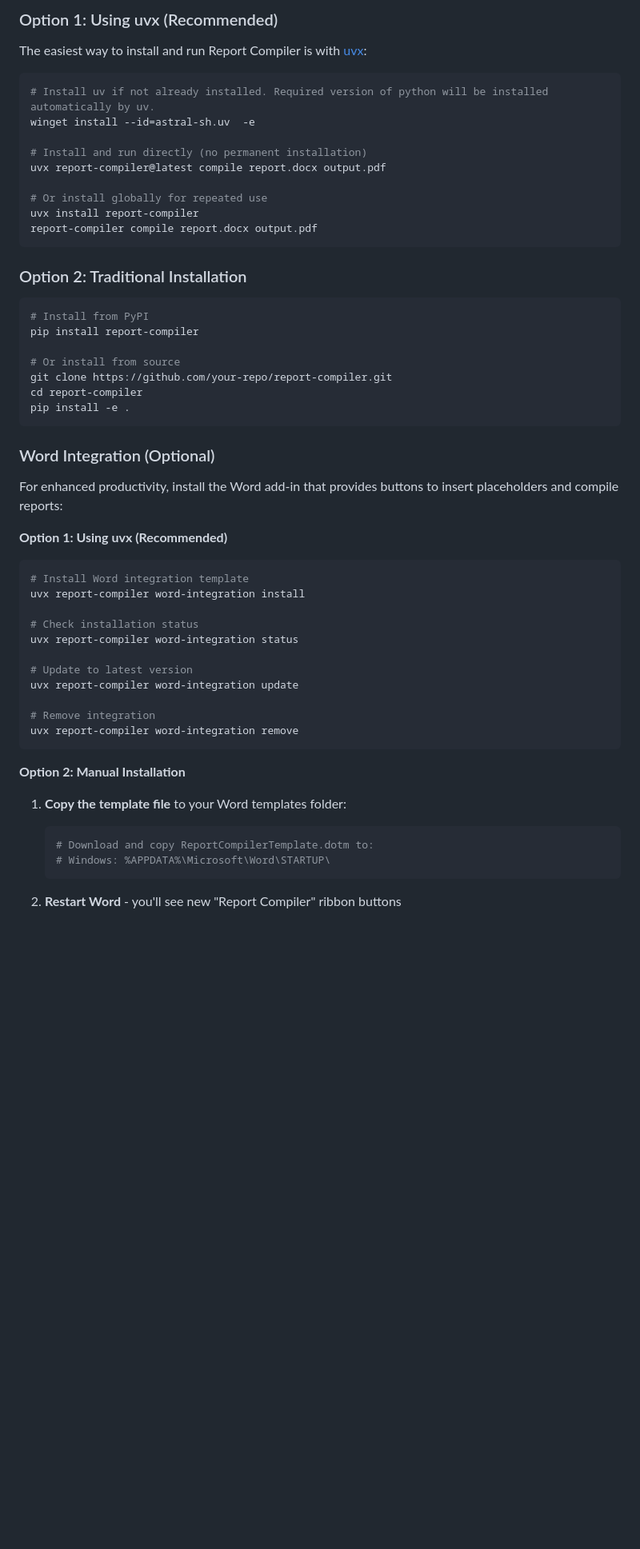
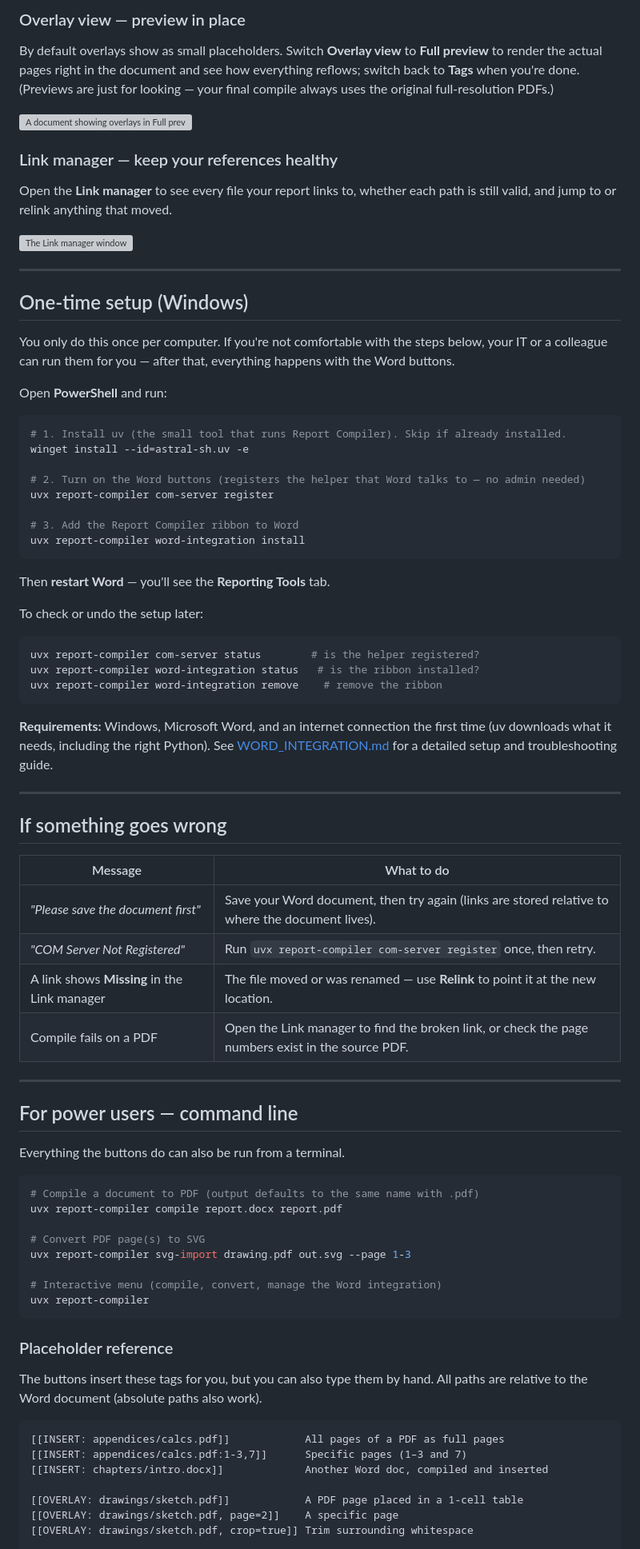
Before and after one commit to Mark-Milkis/report-compiler, a Markdown page: README.md, the part around one of its changes. Shown at 80% size. GitHub-like rendering; blank space fills up the shorter version; grey boxes are pictures that could not be loaded.

````diff
--- a/README.md
+++ b/README.md
@@ -45,60 +43,85 @@ Perfect for engineering reports, technical documentation, and any workflow where
 
-### Option 1: Using uvx (Recommended)
+### Overlay view — preview in place
 
-The easiest way to install and run Report Compiler is with [uvx](https://docs.astral.sh/uv/guides/tools/):
+By default overlays show as small placeholders. Switch **Overlay view** to **Full preview** to render the actual pages right in the document and see how everything reflows; switch back to **Tags** when you're done. (Previews are just for looking — your final compile always uses the original full-resolution PDFs.)
 
-```bash
-# Install uv if not already installed. Required version of python will be installed automatically by uv.
-winget install --id=astral-sh.uv  -e
+![A document showing overlays in Full preview](docs/images/overlay-preview.png)
 
-# Install and run directly (no permanent installation)
-uvx report-compiler@latest compile report.docx output.pdf
+### Link manager — keep your references healthy
 
-# Or install globally for repeated use
-uvx install report-compiler
-report-compiler compile report.docx output.pdf
+Open the **Link manager** to see every file your report links to, whether each path is still valid, and jump to or relink anything that moved.
+
+![The Link manager window](docs/images/link-manager.png)
+
+---
+
+## One-time setup (Windows)
+
+You only do this once per computer. If you're not comfortable with the steps below, your IT or a colleague can run them for you — after that, everything happens with the Word buttons.
+
+Open **PowerShell** and run:
+
+```powershell
+# 1. Install uv (the small tool that runs Report Compiler). Skip if already installed.
+winget install --id=astral-sh.uv -e
+
+# 2. Turn on the Word buttons (registers the helper that Word talks to — no admin needed)
+uvx report-compiler com-server register
+
+# 3. Add the Report Compiler ribbon to Word
+uvx report-compiler word-integration install
 ```
 
-### Option 2: Traditional Installation
+Then **restart Word** — you'll see the **Reporting Tools** tab.
 
-```bash
-# Install from PyPI
-pip install report-compiler
+To check or undo the setup later:
 
-# Or install from source
-git clone https://github.com/your-repo/report-compiler.git
-cd report-compiler
-pip install -e .
+```powershell
+uvx report-compiler com-server status        # is the helper registered?
+uvx report-compiler word-integration status   # is the ribbon installed?
+uvx report-compiler word-integration remove    # remove the ribbon
 ```
 
-### Word Integration (Optional)
+**Requirements:** Windows, Microsoft Word, and an internet connection the first time (uv downloads what it needs, including the right Python). See [WORD_INTEGRATION.md](WORD_INTEGRATION.md) for a detailed setup and troubleshooting guide.
 
-For enhanced productivity, install the Word add-in that provides buttons to insert placeholders and compile reports:
+---
 
-**Option 1: Using uvx (Recommended)**
+## If something goes wrong
 
-```bash
-# Install Word integration template
-uvx report-compiler word-integration install
+| Message | What to do |
+|---------|------------|
+| *"Please save the document first"* | Save your Word document, then try again (links are stored relative to where the document lives). |
+| *"COM Server Not Registered"* | Run `uvx report-compiler com-server register` once, then retry. |
+| A link shows **Missing** in the Link manager | The file moved or was renamed — use **Relink** to point it at the new location. |
+| Compile fails on a PDF | Open the Link manager to find the broken link, or check the page numbers exist in the source PDF. |
 
-# Check installation status
-uvx report-compiler word-integration status
+---
 
-# Update to latest version
-uvx report-compiler word-integration update
+## For power users — command line
 
-# Remove integration
-uvx report-compiler word-integration remove
+Everything the buttons do can also be run from a terminal.
+
+```powershell
+# Compile a document to PDF (output defaults to the same name with .pdf)
+uvx report-compiler compile report.docx report.pdf
+
+# Convert PDF page(s) to SVG
+uvx report-compiler svg-import drawing.pdf out.svg --page 1-3
+
+# Interactive menu (compile, convert, manage the Word integration)
+uvx report-compiler
 ```
 
-**Option 2: Manual Installation**
+### Placeholder reference
 
-1. **Copy the template file** to your Word templates folder:
+The buttons insert these tags for you, but you can also type them by hand. All paths are relative to the Word document (absolute paths also work).
 
-   ```bash
-   # Download and copy ReportCompilerTemplate.dotm to:
-   # Windows: %APPDATA%\Microsoft\Word\STARTUP\
-   ```
+```text
+[[INSERT: appendices/calcs.pdf]]            All pages of a PDF as full pages
+[[INSERT: appendices/calcs.pdf:1-3,7]]      Specific pages (1–3 and 7)
+[[INSERT: chapters/intro.docx]]             Another Word doc, compiled and inserted
 
-2. **Restart Word** - you'll see new "Report Compiler" ribbon buttons
+[[OVERLAY: drawings/sketch.pdf]]            A PDF page placed in a 1-cell table
+[[OVERLAY: drawings/sketch.pdf, page=2]]    A specific page
+[[OVERLAY: drawings/sketch.pdf, crop=true]] Trim surrounding whitespace
 
````
Also changed, not shown: other parts of README.md (+36 -223 lines), docs/images/README.md (added, +3 -0 lines).
